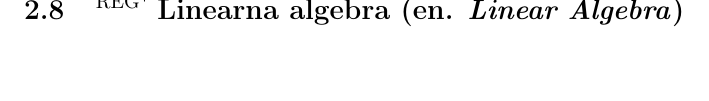
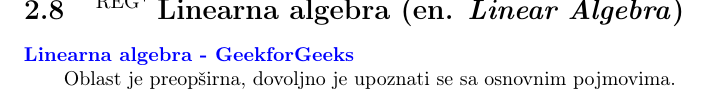
Before and after one commit to zenwor/silabus, a LaTeX document (main.tex, which reads matematika/linearna_algebra/linearna_algebra.tex): part of page 13 of 41, cut so that both start at the same text, the shorter picture padded with empty space. Compiled offline with pdfLaTeX.

Commit message:
feat: ✨Add materials for "Linear algebra"

```diff
--- a/matematika/linearna_algebra/linearna_algebra.tex
+++ b/matematika/linearna_algebra/linearna_algebra.tex
@@ -1,4 +1,6 @@
 \ssection{\reg Linearna algebra (en. \textit{Linear Algebra})}
+
+\link{Linearna algebra - GeekforGeeks}{Oblast je preopširna, dovoljno je upoznati se sa osnovnim pojmovima.}{https://www.geeksforgeeks.org/linear-algebra/}
 
 % Nova strana
 \newpage
```
